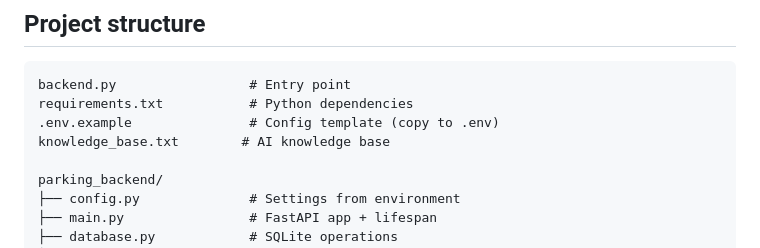
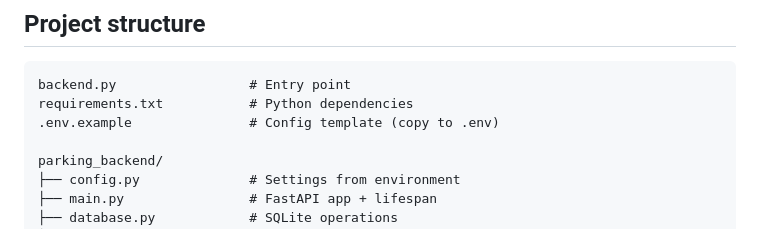
Before and after one commit to Praansu/ParkX, a Markdown page: README.md, the part around the change. GitHub-like rendering.

Commit message:
Remove reference to deleted knowledge_base.txt

```diff
--- a/README.md
+++ b/README.md
@@ -91,7 +91,6 @@ The ESP32 publishes sensor data to Blynk virtual pins. The backend polls Blynk e
 backend.py                 # Entry point
 requirements.txt           # Python dependencies
 .env.example               # Config template (copy to .env)
-knowledge_base.txt        # AI knowledge base
 
 parking_backend/
 ├── config.py              # Settings from environment
```
